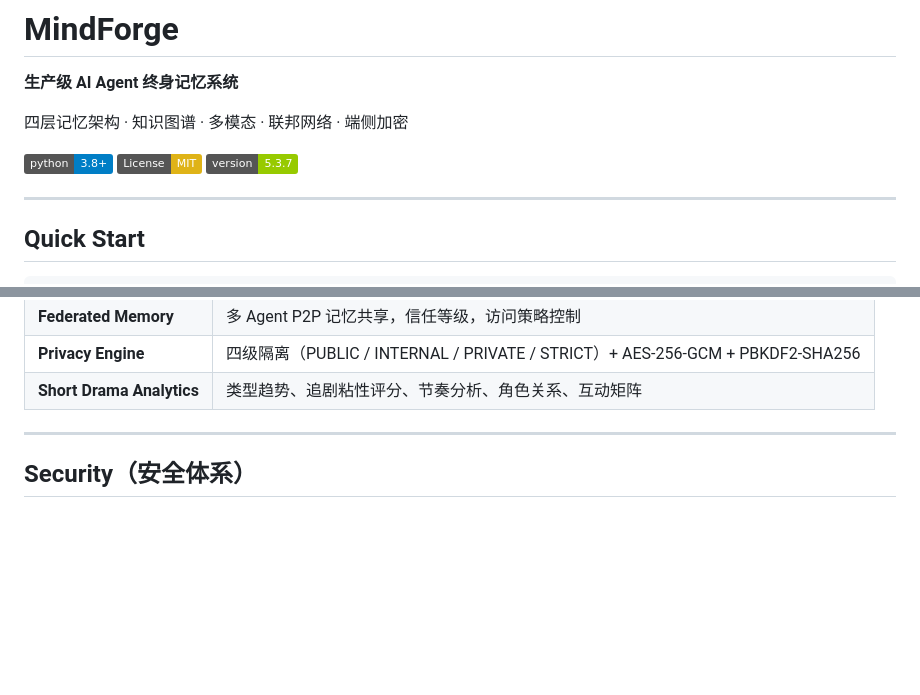
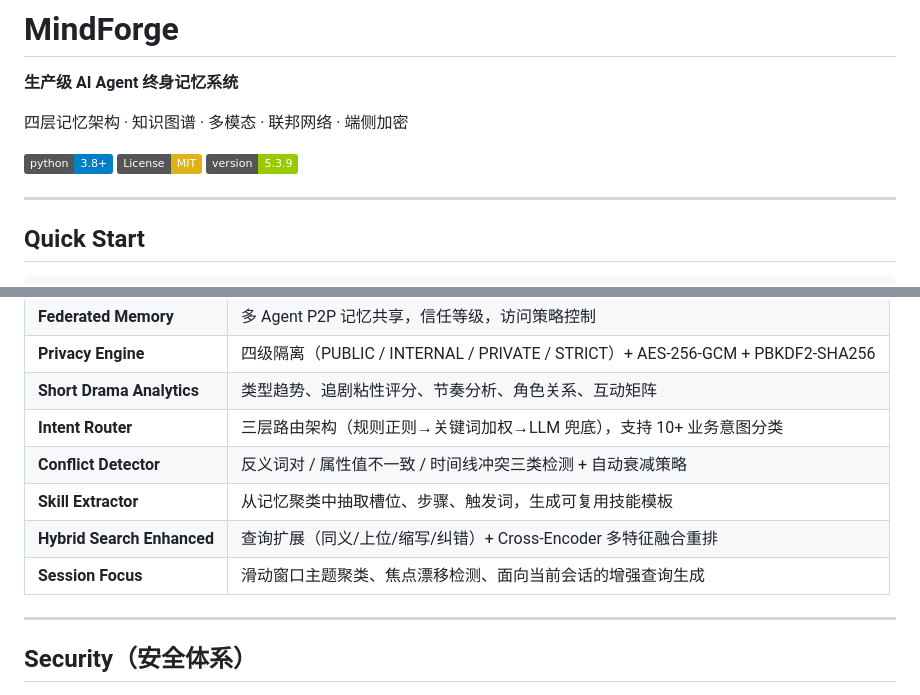
Before and after one commit to opok-ops/ClawMemory, a Markdown page: README.md, 2 parts joined by grey strips. Rendered like a GitHub page; badges without logos; blank space fills up the shorter version.

```diff
--- a/README.md
+++ b/README.md
@@ -6,7 +6,7 @@
 
 [![Python 3.8+](https://img.shields.io/badge/python-3.8+-blue.svg)](https://www.python.org/downloads/)
 [![License: MIT](https://img.shields.io/badge/License-MIT-yellow.svg)](LICENSE)
-[![Version](https://img.shields.io/badge/version-5.3.7-green.svg)](https://github.com/opok-ops/ClawMemory)
+[![Version](https://img.shields.io/badge/version-5.3.9-green.svg)](https://github.com/opok-ops/ClawMemory)
 
 ---
 
@@ -140,6 +143,11 @@ for chunk in results.chunks:
 | **Federated Memory** | 多 Agent P2P 记忆共享，信任等级，访问策略控制 |
 | **Privacy Engine** | 四级隔离（PUBLIC / INTERNAL / PRIVATE / STRICT）+ AES-256-GCM + PBKDF2-SHA256 |
 | **Short Drama Analytics** | 类型趋势、追剧粘性评分、节奏分析、角色关系、互动矩阵 |
+| **Intent Router** | 三层路由架构（规则正则→关键词加权→LLM 兜底），支持 10+ 业务意图分类 |
+| **Conflict Detector** | 反义词对 / 属性值不一致 / 时间线冲突三类检测 + 自动衰减策略 |
+| **Skill Extractor** | 从记忆聚类中抽取槽位、步骤、触发词，生成可复用技能模板 |
+| **Hybrid Search Enhanced** | 查询扩展（同义/上位/缩写/纠错）+ Cross-Encoder 多特征融合重排 |
+| **Session Focus** | 滑动窗口主题聚类、焦点漂移检测、面向当前会话的增强查询生成 |
 
 ---
 
```
Also changed, not shown: other parts of README.md (+53 -3 lines).
